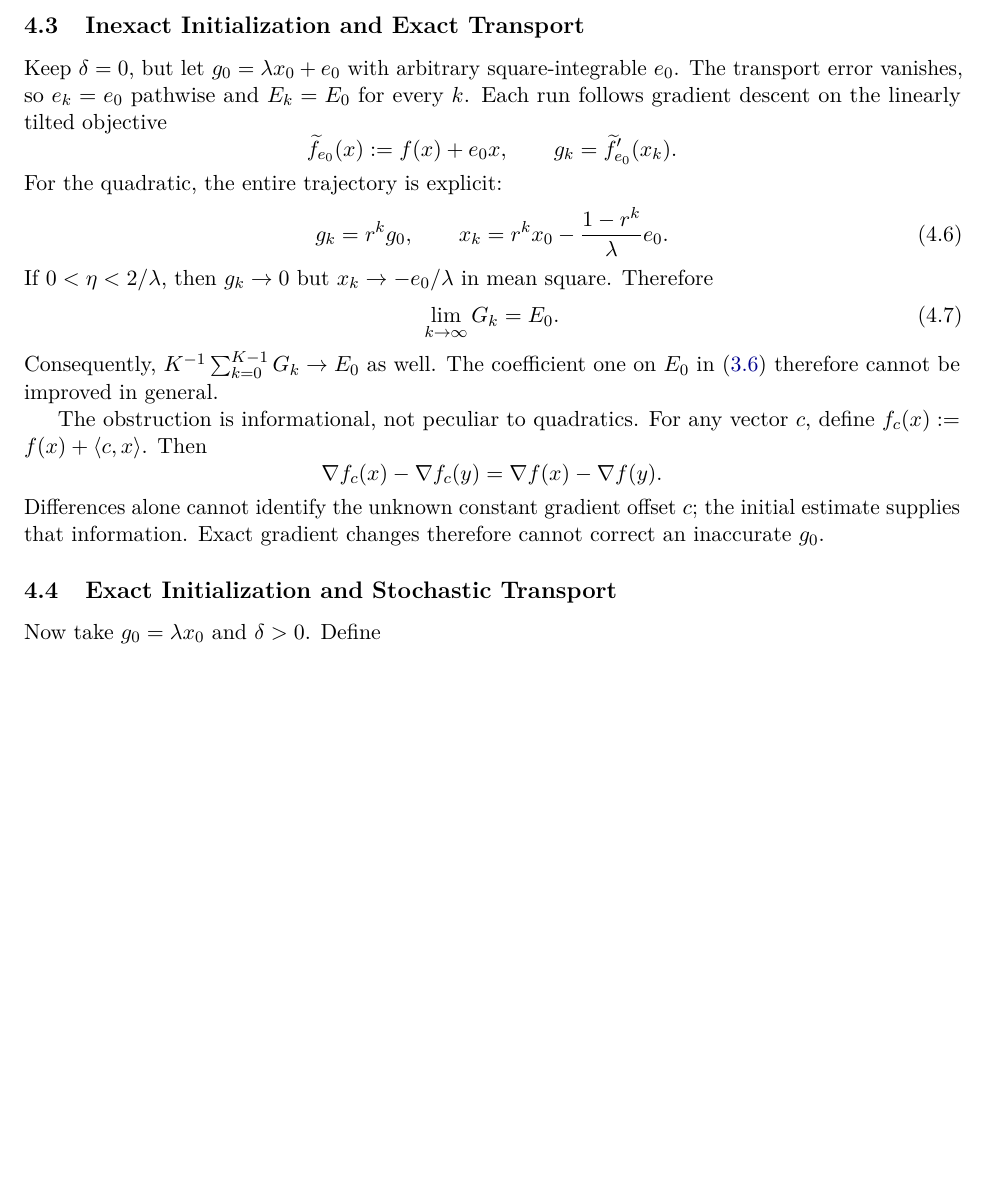
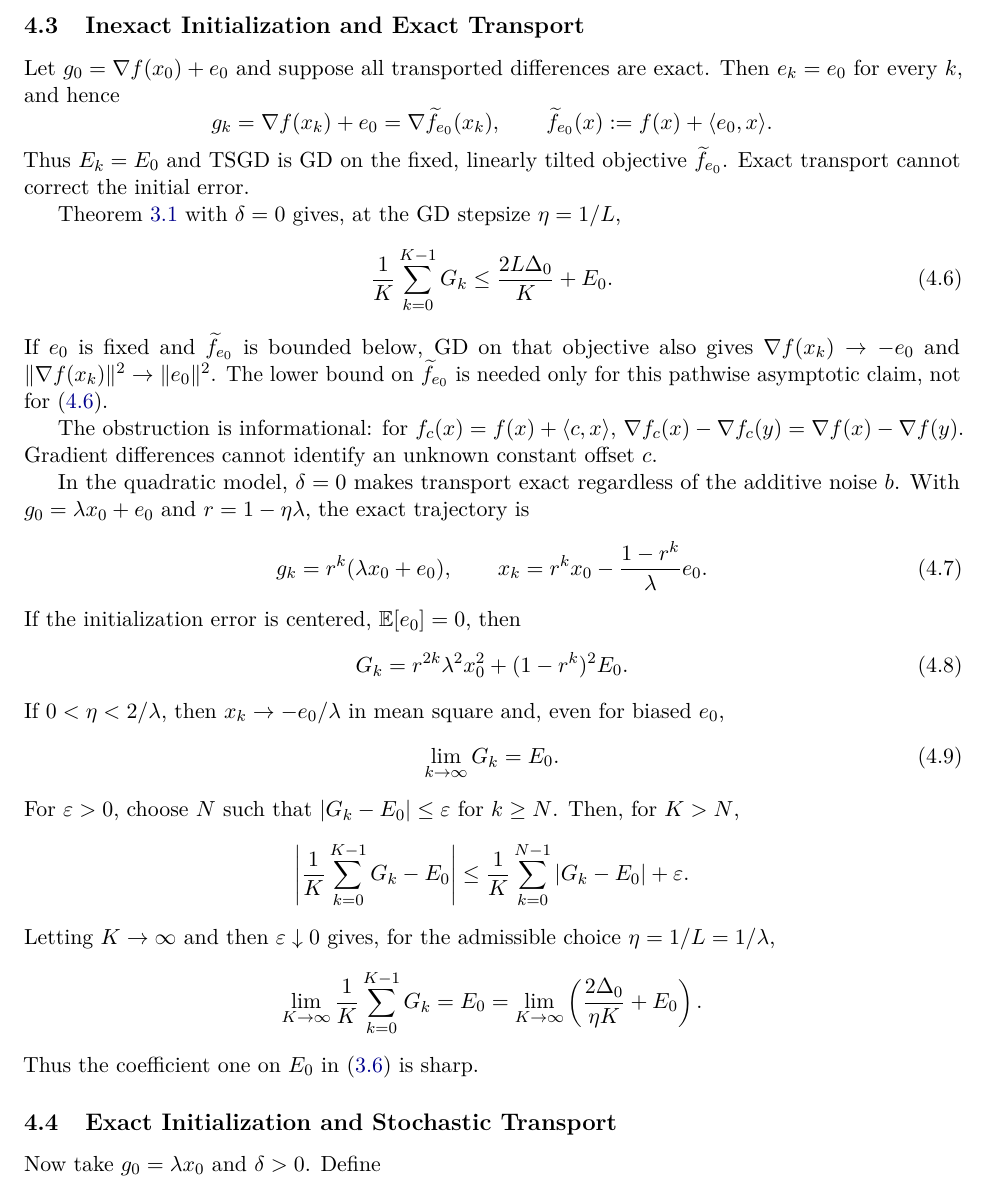
Before and after one commit to yass43/TSGD, a LaTeX paper (main.tex, which reads sections/04_error_sources.tex): part of page 9 of 14, cut so that both start at the same text, the shorter picture padded with empty space. Compiled offline with pdfLaTeX.

Commit message:
Section 4.3 on inexact init and exact transport is ready

```diff
--- a/sections/04_error_sources.tex
+++ b/sections/04_error_sources.tex
@@ -118,40 +118,71 @@ deterministic optimization despite large additive oracle noise.
 \subsection{Inexact Initialization and Exact Transport}
 \label{subsec:inexact-init-exact-transport}
 
-Keep $\delta=0$, but let $g_0=\lambda x_0+e_0$ with arbitrary
-square-integrable $e_0$. The transport error vanishes, so $e_k=e_0$
-pathwise and $E_k=E_0$ for every $k$. Each run follows gradient
-descent on the linearly tilted objective
+Let $g_0=\nabla f(x_0)+e_0$ and suppose all transported differences
+are exact. Then $e_k=e_0$ for every $k$, and hence
 \[
-\widetilde f_{e_0}(x):=f(x)+e_0x,
-\qquad
-g_k=\widetilde f_{e_0}'(x_k).
+g_k=\nabla f(x_k)+e_0
+=\nabla\widetilde f_{e_0}(x_k),\qquad
+\widetilde f_{e_0}(x):=f(x)+\langle e_0,x\rangle.
 \]
-For the quadratic, the entire trajectory is explicit:
+Thus $E_k=E_0$ and TSGD is GD on the fixed, linearly tilted
+objective $\widetilde f_{e_0}$. Exact transport cannot correct the
+initial error.
+
+Theorem~\ref{thm:tsgd-stationarity} with $\delta=0$ gives, at the
+GD stepsize $\eta=1/L$,
+\begin{equation}
+\label{eq:exact-transport-inexact-init-bound}
+\frac1K\sum_{k=0}^{K-1}G_k
+\leq\frac{2L\Delta_0}{K}+E_0.
+\end{equation}
+If $e_0$ is fixed and $\widetilde f_{e_0}$ is bounded below,
+GD on that objective also gives
+$\nabla f(x_k)\to-e_0$ and
+$\|\nabla f(x_k)\|^2\to\|e_0\|^2$.
+The lower bound on $\widetilde f_{e_0}$ is needed only for this
+pathwise asymptotic claim, not for \eqref{eq:exact-transport-inexact-init-bound}.
+
+The obstruction is informational: for
+$f_c(x)=f(x)+\langle c,x\rangle$,
+$\nabla f_c(x)-\nabla f_c(y)=\nabla f(x)-\nabla f(y)$.
+Gradient differences cannot identify an unknown constant offset $c$.
+
+In the quadratic model, $\delta=0$ makes transport exact regardless
+of the additive noise $b$. With $g_0=\lambda x_0+e_0$ and
+$r=1-\eta\lambda$, the exact trajectory is
 \begin{equation}
 \label{eq:quadratic-tilted-trajectory}
-g_k=r^k g_0,\qquad
+g_k=r^k(\lambda x_0+e_0),\qquad
 x_k=r^k x_0-\frac{1-r^k}{\lambda}e_0.
 \end{equation}
-If $0<\eta<2/\lambda$, then $g_k\to0$ but
-$x_k\to-e_0/\lambda$ in mean square. Therefore
+If the initialization error is centered, $\mathbb E[e_0]=0$, then
+\begin{equation}
+\label{eq:quadratic-centered-init-stationarity}
+G_k=r^{2k}\lambda^2x_0^2+(1-r^k)^2E_0.
+\end{equation}
+If $0<\eta<2/\lambda$, then $x_k\to-e_0/\lambda$ in mean
+square and, even for biased $e_0$,
 \begin{equation}
 \label{eq:quadratic-init-residual}
 \lim_{k\to\infty}G_k=E_0.
 \end{equation}
-Consequently, $K^{-1}\sum_{k=0}^{K-1}G_k\to E_0$ as well. The
-coefficient one on $E_0$ in \eqref{eq:tsgd-stationarity-bound}
-therefore cannot be improved in general.
-
-The obstruction is informational, not peculiar to quadratics. For
-any vector $c$, define $f_c(x):=f(x)+\langle c,x\rangle$. Then
+For $\varepsilon>0$, choose $N$ such that
+$|G_k-E_0|\leq\varepsilon$ for $k\geq N$. Then, for $K>N$,
 \[
-\nabla f_c(x)-\nabla f_c(y)
-=\nabla f(x)-\nabla f(y).
+\left|\frac1K\sum_{k=0}^{K-1}G_k-E_0\right|
+\leq\frac1K\sum_{k=0}^{N-1}|G_k-E_0|+\varepsilon.
 \]
-Differences alone cannot identify the unknown constant gradient
-offset $c$; the initial estimate supplies that information. Exact
-gradient changes therefore cannot correct an inaccurate $g_0$.
+Letting $K\to\infty$ and then $\varepsilon\downarrow0$ gives,
+for the admissible choice $\eta=1/L=1/\lambda$,
+\[
+\lim_{K\to\infty}\frac1K\sum_{k=0}^{K-1}G_k
+=E_0
+=\lim_{K\to\infty}
+\left(\frac{2\Delta_0}{\eta K}+E_0\right).
+\]
+Thus the coefficient one on $E_0$ in
+\eqref{eq:tsgd-stationarity-bound} is sharp.
 
 \subsection{Exact Initialization and Stochastic Transport}
 \label{subsec:exact-init-stochastic-transport}
```
